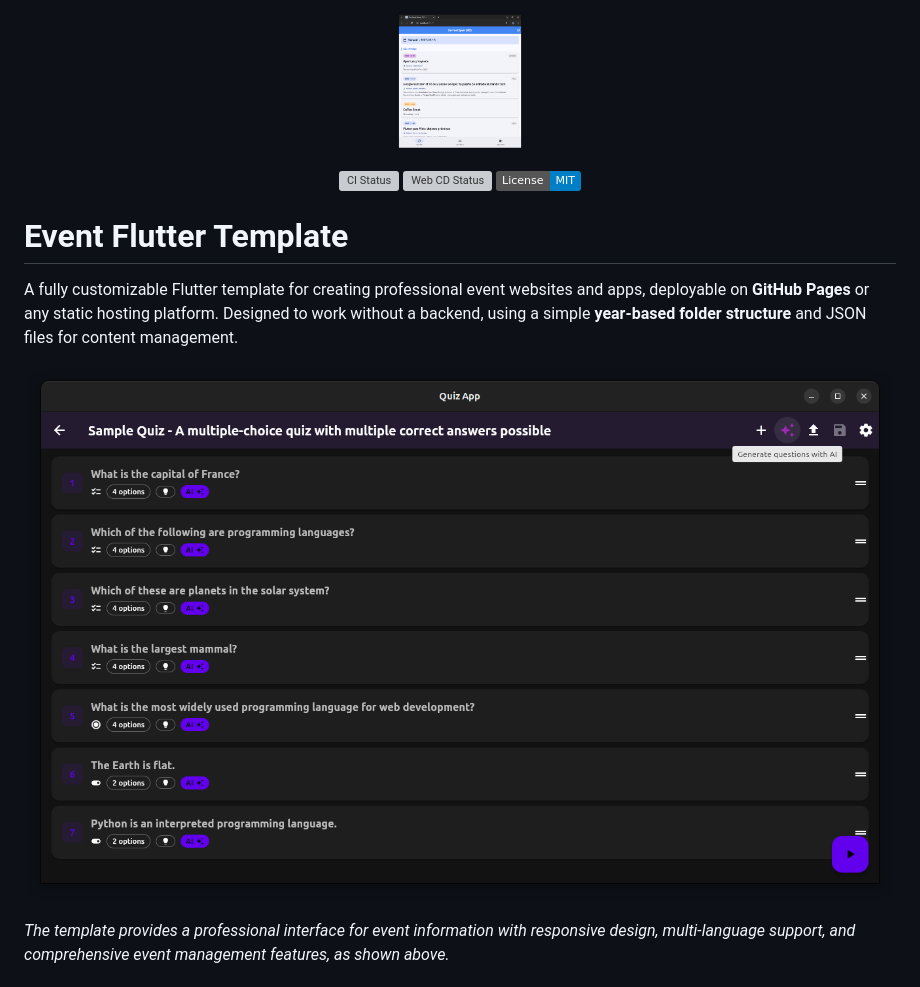
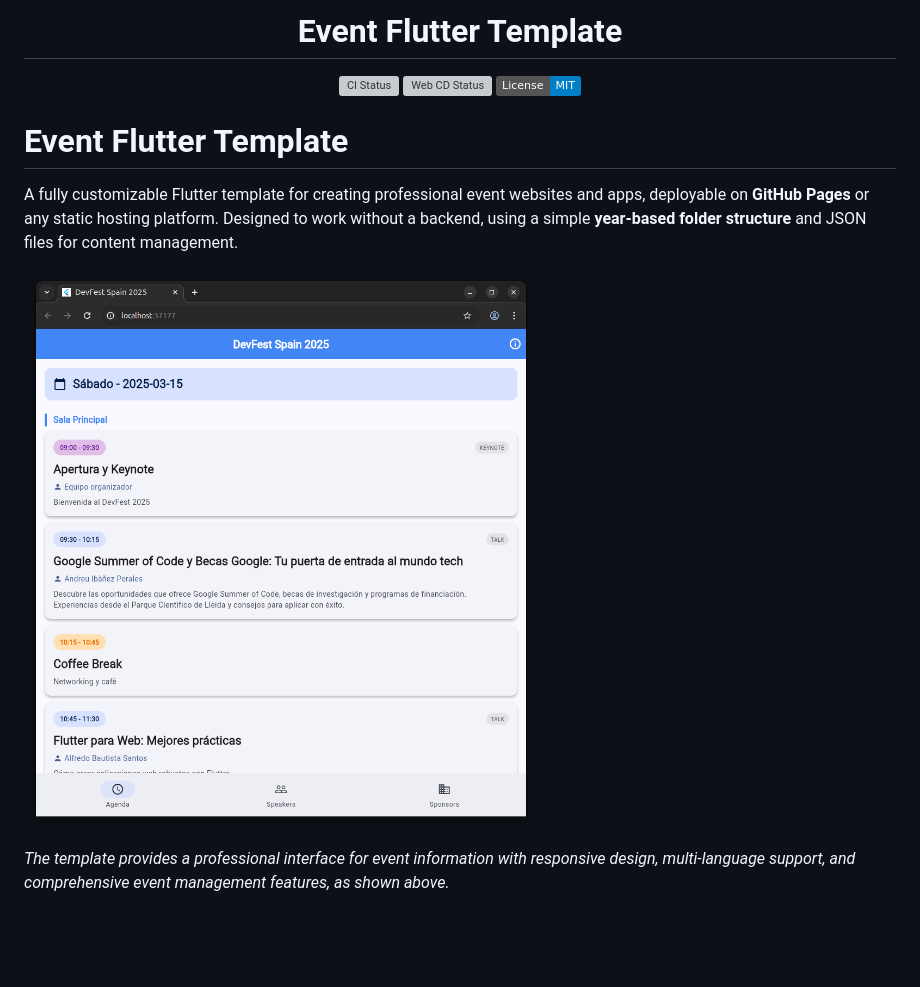
Before and after one commit to vicajilau/event_flutter_template, a Markdown page: README.md, the part around the change printed below. Drawn GitHub-style; pictures changed too: .github/assets/demo.png, .github/assets/event-logo.png (deleted); badges without logos; blank space fills up the shorter version; grey boxes are pictures that could not be loaded.

Commit message:
Added another some improvements

```diff
--- a/README.md
+++ b/README.md
@@ -1,6 +1,6 @@
-<p align="center">
-  <img src=".github/assets/event-logo.png" alt="Event Flutter Template logo" width="128" height="128">
-</p>
+<h1 align="center">
+  Event Flutter Template
+</h1>
 
 <p align="center">
   <img src="https://github.com/vicajilau/event_flutter_template/actions/workflows/flutter_workflow.yml/badge.svg" alt="CI Status">
```
Also changed, not shown: other parts of README.md (+1 -1 lines).
